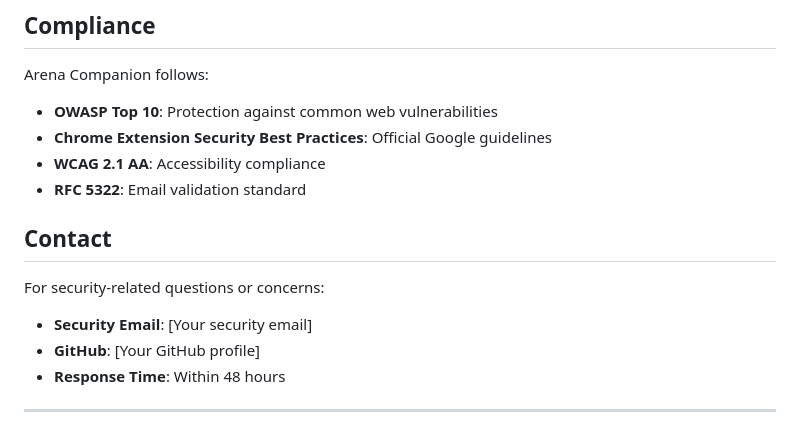
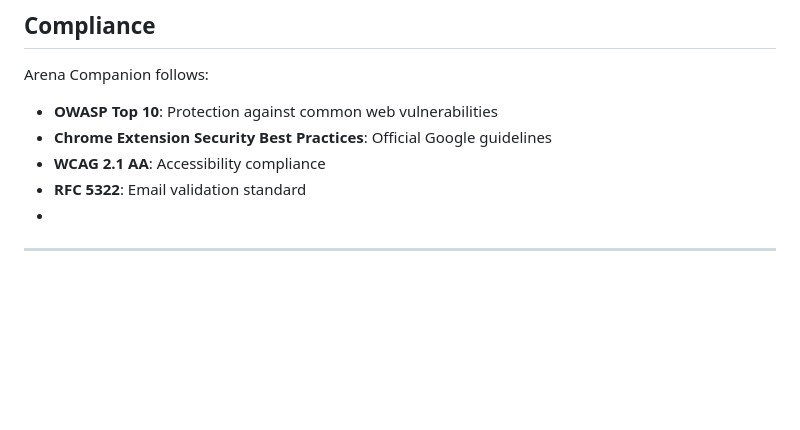
Before and after one commit to Mohammad-Faiz-Cloud-Engineer/Arena-Companion, a Markdown page: SECURITY.md, the part around one of its changes. GitHub-like rendering; blank space fills up the shorter version.

```diff
--- a/SECURITY.md
+++ b/SECURITY.md
@@ -124,13 +124,6 @@ Arena Companion follows:
 - **Chrome Extension Security Best Practices**: Official Google guidelines
 - **WCAG 2.1 AA**: Accessibility compliance
 - **RFC 5322**: Email validation standard
-
-## Contact
-
-For security-related questions or concerns:
-- **Security Email**: [Your security email]
-- **GitHub**: [Your GitHub profile]
-- **Response Time**: Within 48 hours
-
+-
 ---
 
```
Also changed, not shown: other parts of SECURITY.md (+3 -3 lines).
